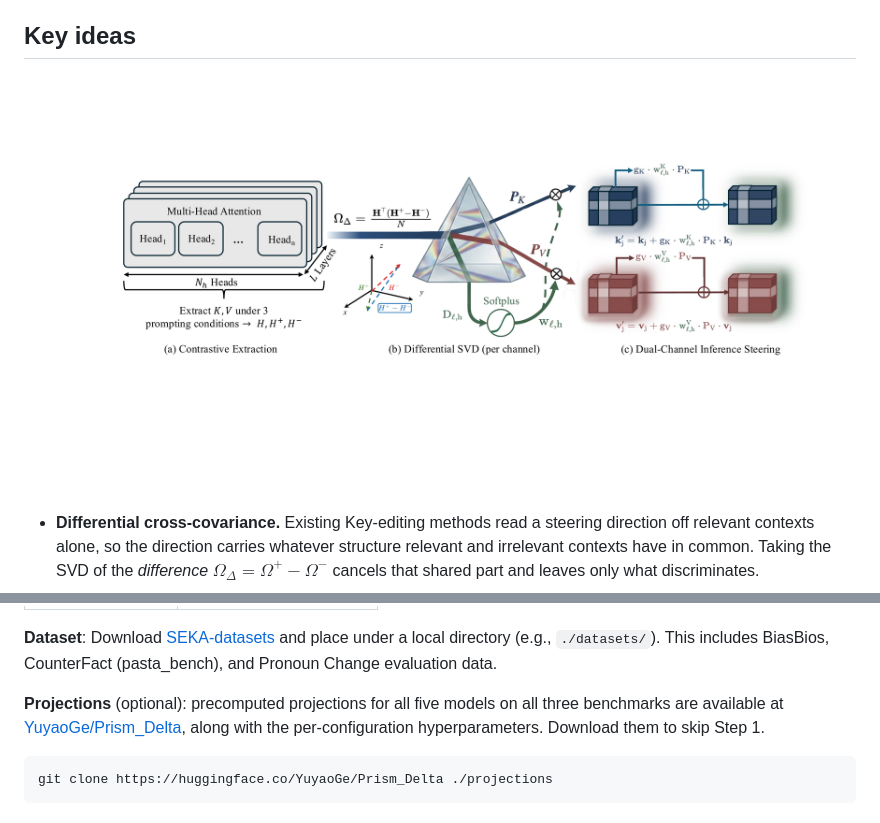
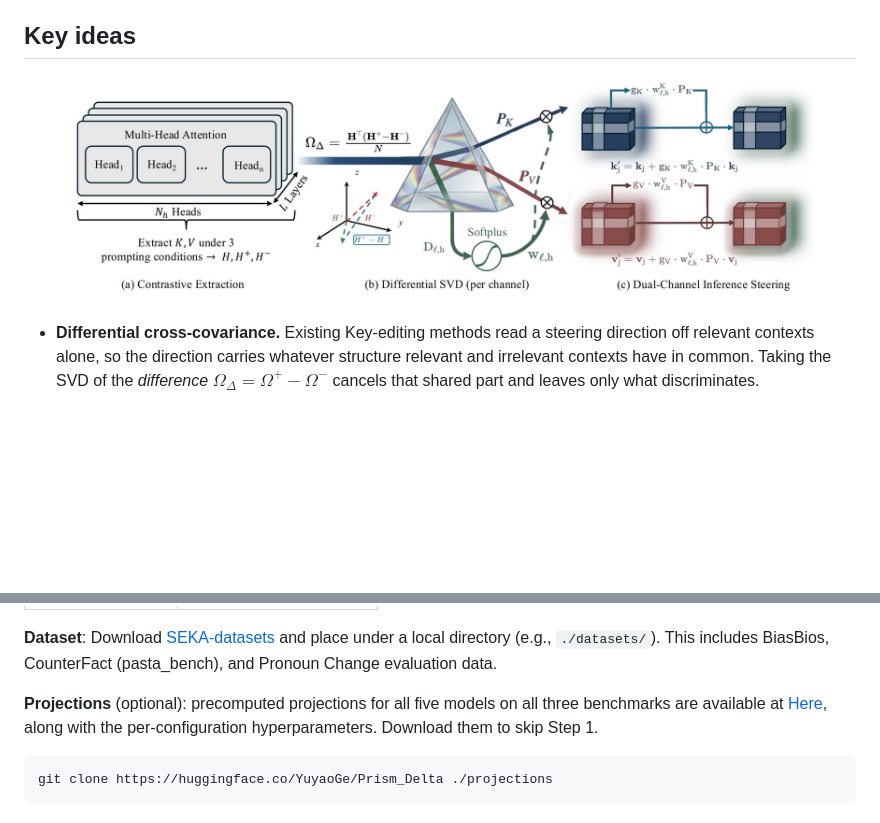
Before and after one commit to YuyaoGe/PRISM-DELTA, a Markdown page: README.md, 2 parts joined by grey strips. Rendered like a GitHub page; pictures changed too: assets/overview.png; blank space fills up the shorter version.

````diff
--- a/README.md
+++ b/README.md
@@ -62,7 +63,7 @@ python -c "import nltk; nltk.download('punkt_tab')"
 
 **Dataset**: Download [SEKA-datasets](https://huggingface.co/datasets/waylonli/SEKA-datasets) and place under a local directory (e.g., `./datasets/`). This includes BiasBios, CounterFact (pasta\_bench), and Pronoun Change evaluation data.
 
-**Projections** (optional): precomputed projections for all five models on all three benchmarks are available at [YuyaoGe/Prism_Delta](https://huggingface.co/YuyaoGe/Prism_Delta), along with the per-configuration hyperparameters. Download them to skip Step 1.
+**Projections** (optional): precomputed projections for all five models on all three benchmarks are available at [Here](https://huggingface.co/YuyaoGe/Prism_Delta), along with the per-configuration hyperparameters. Download them to skip Step 1.
 
 ```bash
 git clone https://huggingface.co/YuyaoGe/Prism_Delta ./projections
````
Also changed, not shown: other parts of README.md (+1 -0 lines), 1 other file.
